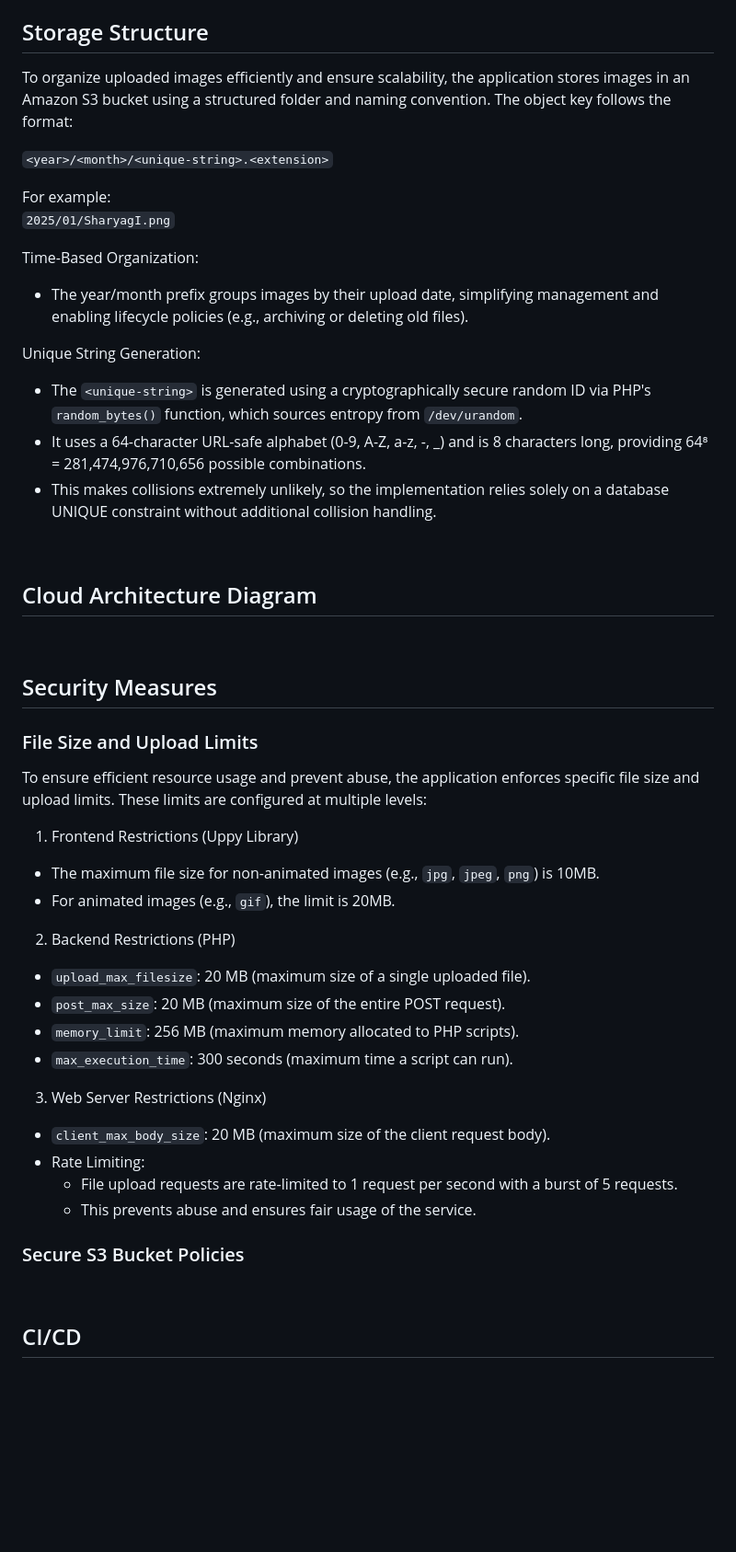
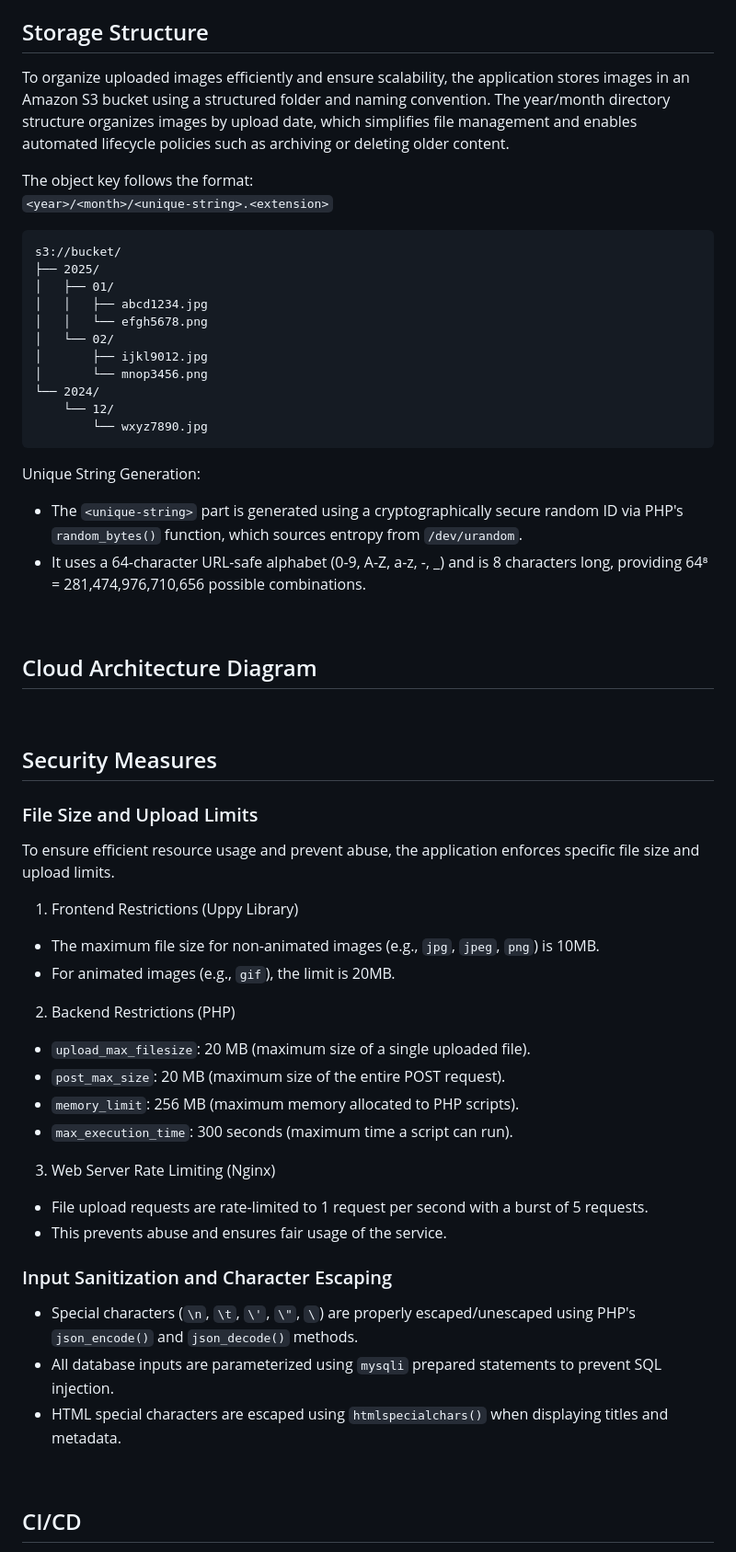
Before and after one commit to tkwonn/imgdock, a Markdown page: README.md, the part around the change printed below. Shown: that part at 92% size. GitHub-like rendering; blank space fills up the shorter version.

````diff
--- a/README.md
+++ b/README.md
@@ -66,20 +67,29 @@ URL: [imgdock.com](https://imgdock.com)
 
 ## Storage Structure
 
-To organize uploaded images efficiently and ensure scalability, the application stores images in an Amazon S3 bucket using a structured folder and naming convention. The object key follows the format:
+To organize uploaded images efficiently and ensure scalability, the application stores images in an Amazon S3 bucket using a structured folder and naming convention.
+The year/month directory structure organizes images by upload date, which simplifies file management and enables automated lifecycle policies such as archiving or deleting older content.
 
+The object key follows the format:
 `<year>/<month>/<unique-string>.<extension>`
 
-For example:
-`2025/01/SharyagI.png`
-
-Time-Based Organization:
-- The year/month prefix groups images by their upload date, simplifying management and enabling lifecycle policies (e.g., archiving or deleting old files).
+```
+s3://bucket/
+├── 2025/
+│   ├── 01/
+│   │   ├── abcd1234.jpg
+│   │   └── efgh5678.png
+│   └── 02/
+│       ├── ijkl9012.jpg
+│       └── mnop3456.png
+└── 2024/
+    └── 12/
+        └── wxyz7890.jpg
+```
 
 Unique String Generation:
-- The `<unique-string>` is generated using a cryptographically secure random ID via PHP's `random_bytes()` function, which sources entropy from `/dev/urandom`.
+- The `<unique-string>` part is generated using a cryptographically secure random ID via PHP's `random_bytes()` function, which sources entropy from `/dev/urandom`.
 - It uses a 64-character URL-safe alphabet (0-9, A-Z, a-z, -, _) and is 8 characters long, providing 64⁸ = 281,474,976,710,656 possible combinations.
-- This makes collisions extremely unlikely, so the implementation relies solely on a database UNIQUE constraint without additional collision handling.
 
 <br>
 
@@ -92,7 +102,7 @@ Unique String Generation:
 
 ### File Size and Upload Limits
 
-To ensure efficient resource usage and prevent abuse, the application enforces specific file size and upload limits. These limits are configured at multiple levels:
+To ensure efficient resource usage and prevent abuse, the application enforces specific file size and upload limits.
 
 1. Frontend Restrictions (Uppy Library)
 - The maximum file size for non-animated images (e.g., `jpg`, `jpeg`, `png`) is 10MB.
@@ -104,13 +114,15 @@ To ensure efficient resource usage and prevent abuse, the application enforces s
 - `memory_limit`: 256 MB (maximum memory allocated to PHP scripts).
 - `max_execution_time`: 300 seconds (maximum time a script can run).
 
-3. Web Server Restrictions (Nginx)
-- `client_max_body_size`: 20 MB (maximum size of the client request body).
-- Rate Limiting:
-  - File upload requests are rate-limited to 1 request per second with a burst of 5 requests.
-  - This prevents abuse and ensures fair usage of the service.
+3. Web Server Rate Limiting (Nginx)
+- File upload requests are rate-limited to 1 request per second with a burst of 5 requests.
+- This prevents abuse and ensures fair usage of the service.
 
-### Secure S3 Bucket Policies
+### Input Sanitization and Character Escaping
+
+- Special characters (`\n`, `\t`, `\'`, `\"`, `\`) are properly escaped/unescaped using PHP's `json_encode()` and `json_decode()` methods.
+- All database inputs are parameterized using `mysqli` prepared statements to prevent SQL injection.
+- HTML special characters are escaped using `htmlspecialchars()` when displaying titles and metadata.
 
 <br>
 
````
Also changed, not shown: other parts of README.md (+14 -43 lines).
